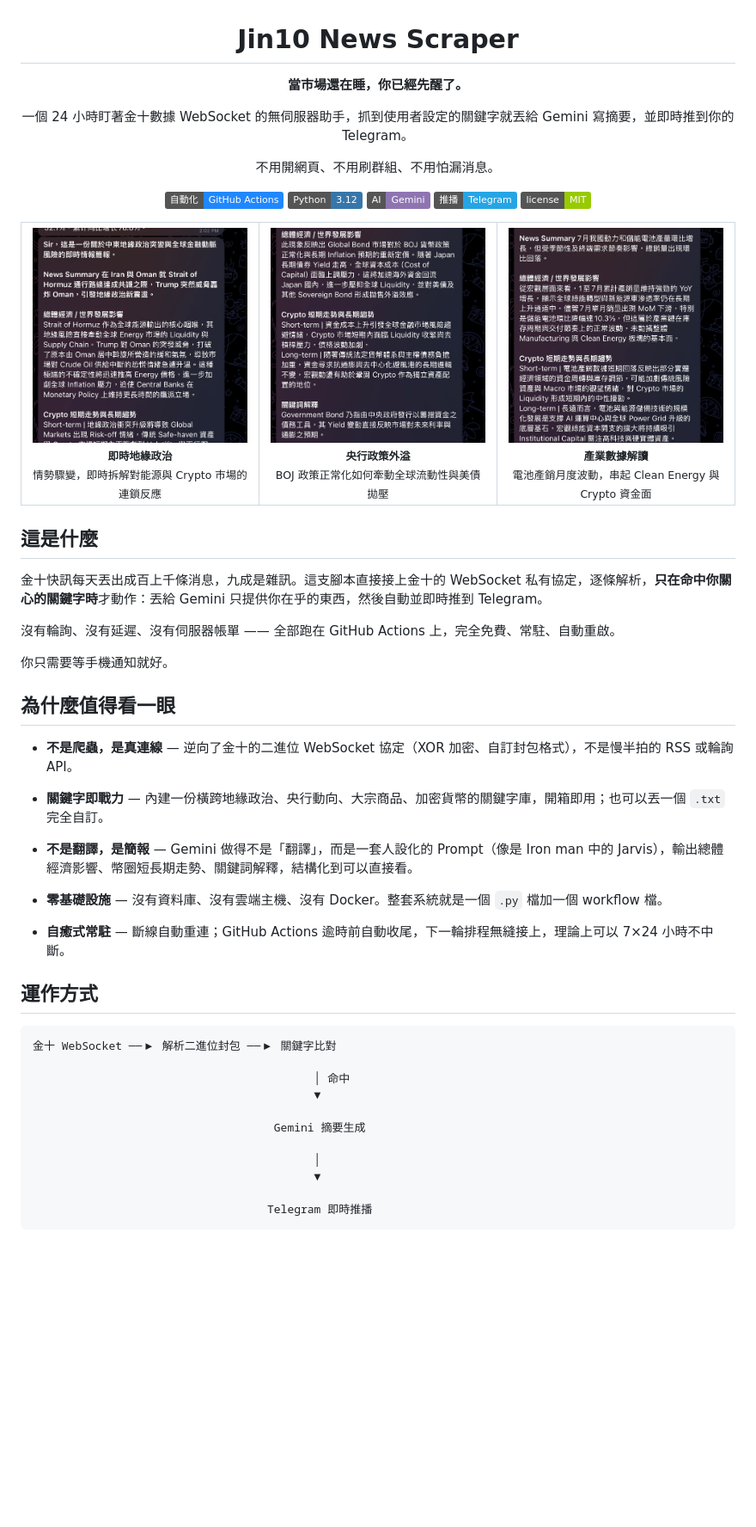
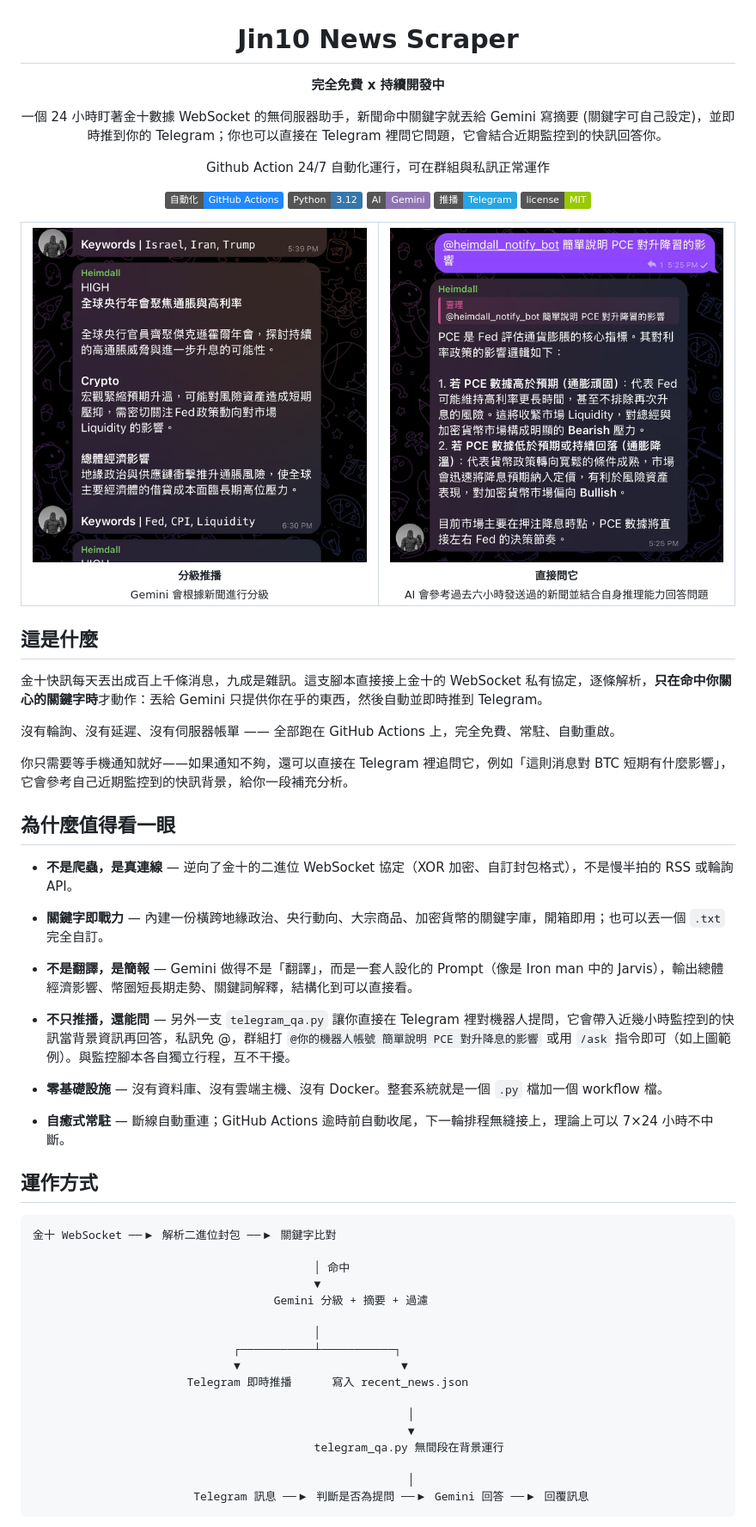
Before and after one commit to Yili-code/Crypto-Flash, a Markdown page: README.md, the part around the change printed below. Shown: that part at 86% size. Rendered like a GitHub page; pictures changed too: assets/demo001.jpg, assets/demo002.jpg, assets/demo003.jpg (deleted); badges without logos; blank space fills up the shorter version.

Commit message:
docs(readme): update the pics and its description

````diff
--- a/README.md
+++ b/README.md
@@ -2,11 +2,11 @@
 
 # Jin10 News Scraper
 
-**當市場還在睡，你已經先醒了。**
+**完全免費 x 持續開發中**
 
-一個 24 小時盯著金十數據 WebSocket 的無伺服器助手，抓到使用者設定的關鍵字就丟給 Gemini 寫摘要，並即時推到你的 Telegram。
+一個 24 小時盯著金十數據 WebSocket 的無伺服器助手，新聞命中關鍵字就丟給 Gemini 寫摘要 (關鍵字可自己設定)，並即時推到你的 Telegram；你也可以直接在 Telegram 裡問它問題，它會結合近期監控到的快訊回答你。
 
-不用開網頁、不用刷群組、不用怕漏消息。
+Github Action 24/7 自動化運行，可在群組與私訊正常運作
 
 [![GitHub Actions](https://img.shields.io/badge/自動化-GitHub%20Actions-2088FF?logo=githubactions&logoColor=white)](.)
 [![Python](https://img.shields.io/badge/Python-3.12-3776AB?logo=python&logoColor=white)](.)
@@ -21,15 +21,11 @@
 <tr>
 <td align="center" width="33%">
 <img src="assets/demo001.jpg" width="100%"><br>
-<sub><b>即時地緣政治</b><br>情勢驟變，即時拆解對能源與 Crypto 市場的連鎖反應</sub>
-</td>
-<td align="center" width="33%">
-<img src="assets/demo003.jpg" width="100%"><br>
-<sub><b>央行政策外溢</b><br>BOJ 政策正常化如何牽動全球流動性與美債拋壓</sub>
+<sub><b>分級推播</b><br>Gemini 會根據新聞進行分級</sub>
 </td>
 <td align="center" width="33%">
 <img src="assets/demo002.jpg" width="100%"><br>
-<sub><b>產業數據解讀</b><br>電池產銷月度波動，串起 Clean Energy 與 Crypto 資金面</sub>
+<sub><b>直接問它</b><br>AI 會參考過去六小時發送過的新聞並結合自身推理能力回答問題</sub>
 </td>
 </tr>
 </table>
@@ -41,7 +37,7 @@
 
 沒有輪詢、沒有延遲、沒有伺服器帳單 —— 全部跑在 GitHub Actions 上，完全免費、常駐、自動重啟。
 
-你只需要等手機通知就好。
+你只需要等手機通知就好——如果通知不夠，還可以直接在 Telegram 裡追問它，例如「這則消息對 BTC 短期有什麼影響」，它會參考自己近期監控到的快訊背景，給你一段補充分析。
 
 
 
@@ -52,6 +48,8 @@
 - **關鍵字即戰力** — 內建一份橫跨地緣政治、央行動向、大宗商品、加密貨幣的關鍵字庫，開箱即用；也可以丟一個 `.txt` 完全自訂。
 
 - **不是翻譯，是簡報** — Gemini 做得不是「翻譯」，而是一套人設化的 Prompt（像是 Iron man 中的 Jarvis），輸出總體經濟影響、幣圈短長期走勢、關鍵詞解釋，結構化到可以直接看。
+
+- **不只推播，還能問** — 另外一支 `telegram_qa.py` 讓你直接在 Telegram 裡對機器人提問，它會帶入近幾小時監控到的快訊當背景資訊再回答，私訊免 @，群組打 `@你的機器人帳號 簡單說明 PCE 對升降息的影響` 或用 `/ask` 指令即可（如上圖範例）。與監控腳本各自獨立行程，互不干擾。
 
 - **零基礎設施** — 沒有資料庫、沒有雲端主機、沒有 Docker。整套系統就是一個 `.py` 檔加一個 workflow 檔。
 
@@ -66,12 +64,18 @@
 
                                           │ 命中
                                           ▼
-
-                                    Gemini 摘要生成
+                                    Gemini 分級 + 摘要 + 過濾
 
                                           │
-                                          ▼
+                              ┌───────────┴───────────┐
+                              ▼                        ▼
+                       Telegram 即時推播      寫入 recent_news.json
 
-                                   Telegram 即時推播
+                                                        │
+                                                        ▼
+                                          telegram_qa.py 無間段在背景運行
+
+                                                        │
+                        Telegram 訊息 ──▶ 判斷是否為提問 ──▶ Gemini 回答 ──▶ 回覆訊息
 ```
 
````
Also changed, not shown: other parts of README.md (+36 -4 lines).
